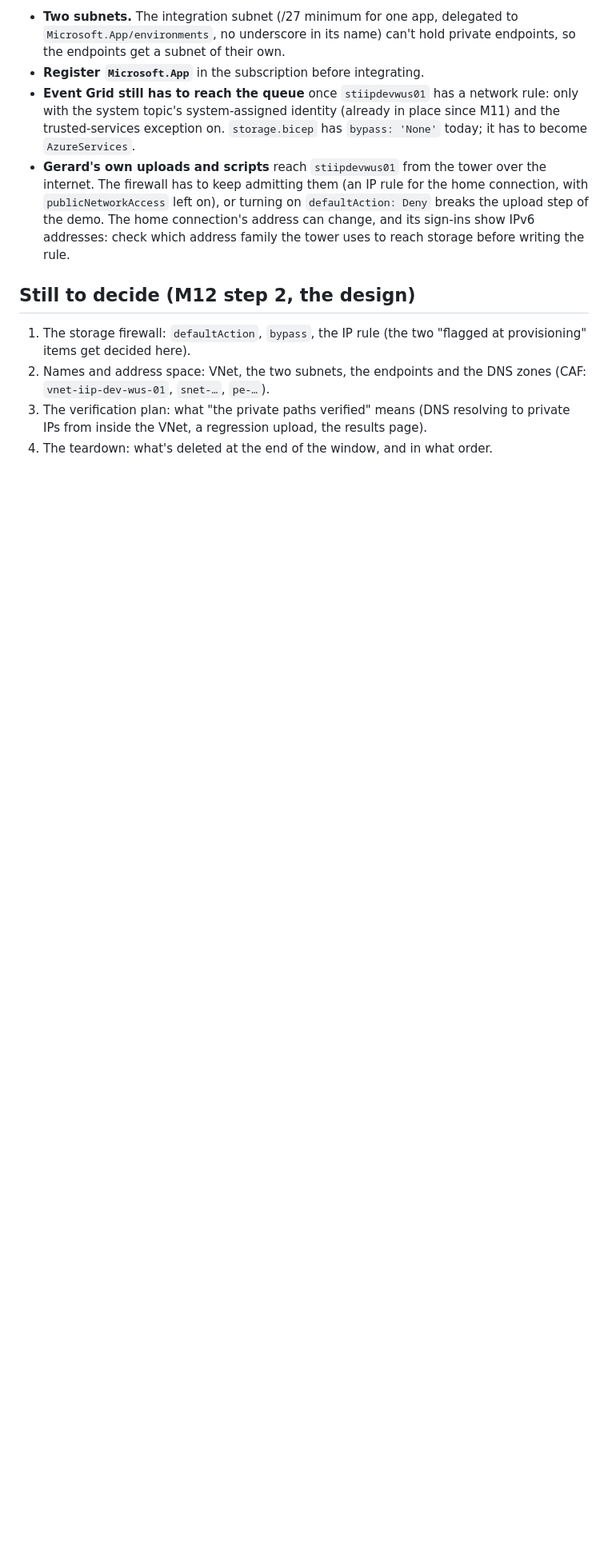
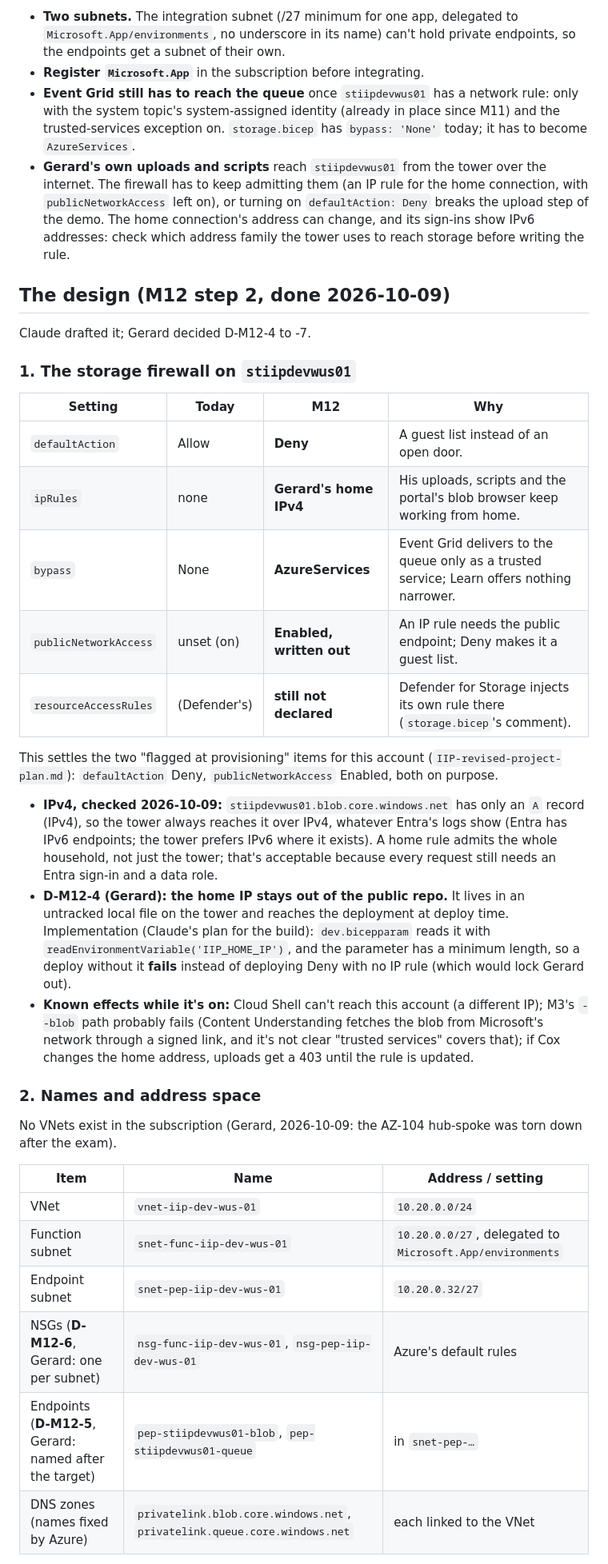
Before and after one commit to geostebovik/geoste-portfolio, a Markdown page: ai-103/m12-prep.md, the part around one of its changes. Shown at 80% size. GitHub-like rendering; blank space fills up the shorter version.

```diff
--- a/ai-103/m12-prep.md
+++ b/ai-103/m12-prep.md
@@ -73,13 +76,53 @@ gateways, or whether they keep their own way out. Learn doesn't say.
   check which address family the tower uses to reach storage before writing
   the rule.
 
-## Still to decide (M12 step 2, the design)
+## The design (M12 step 2, done 2026-10-09)
 
-1. The storage firewall: `defaultAction`, `bypass`, the IP rule (the two
-   "flagged at provisioning" items get decided here).
-2. Names and address space: VNet, the two subnets, the endpoints and the DNS
-   zones (CAF: `vnet-iip-dev-wus-01`, `snet-…`, `pe-…`).
-3. The verification plan: what "the private paths verified" means (DNS
-   resolving to private IPs from inside the VNet, a regression upload, the
-   results page).
-4. The teardown: what's deleted at the end of the window, and in what order.
+Claude drafted it; Gerard decided D-M12-4 to -7.
+
+### 1. The storage firewall on `stiipdevwus01`
+
+| Setting | Today | M12 | Why |
+|---|---|---|---|
+| `defaultAction` | Allow | **Deny** | A guest list instead of an open door. |
+| `ipRules` | none | **Gerard's home IPv4** | His uploads, scripts and the portal's blob browser keep working from home. |
+| `bypass` | None | **AzureServices** | Event Grid delivers to the queue only as a trusted service; Learn offers nothing narrower. |
+| `publicNetworkAccess` | unset (on) | **Enabled, written out** | An IP rule needs the public endpoint; Deny makes it a guest list. |
+| `resourceAccessRules` | (Defender's) | **still not declared** | Defender for Storage injects its own rule there (`storage.bicep`'s comment). |
+
+This settles the two "flagged at provisioning" items for this account
+(`IIP-revised-project-plan.md`): `defaultAction` Deny, `publicNetworkAccess`
+Enabled, both on purpose.
+
+- **IPv4, checked 2026-10-09:** `stiipdevwus01.blob.core.windows.net` has only
+  an `A` record (IPv4), so the tower always reaches it over IPv4, whatever
+  Entra's logs show (Entra has IPv6 endpoints; the tower prefers IPv6 where it
+  exists). A home rule admits the whole household, not just the tower; that's
+  acceptable because every request still needs an Entra sign-in and a data
+  role.
+- **D-M12-4 (Gerard): the home IP stays out of the public repo.** It lives in
+  an untracked local file on the tower and reaches the deployment at deploy
+  time. Implementation (Claude's plan for the build): `dev.bicepparam` reads it
+  with `readEnvironmentVariable('IIP_HOME_IP')`, and the parameter has a
+  minimum length, so a deploy without it **fails** instead of deploying Deny
+  with no IP rule (which would lock Gerard out).
+- **Known effects while it's on:** Cloud Shell can't reach this account (a
+  different IP); M3's `--blob` path probably fails (Content Understanding
+  fetches the blob from Microsoft's network through a signed link, and it's not
+  clear "trusted services" covers that); if Cox changes the home address,
+  uploads get a 403 until the rule is updated.
+
+### 2. Names and address space
+
+No VNets exist in the subscription (Gerard, 2026-10-09: the AZ-104 hub-spoke
+was torn down after the exam).
+
+| Item | Name | Address / setting |
+|---|---|---|
+| VNet | `vnet-iip-dev-wus-01` | `10.20.0.0/24` |
+| Function subnet | `snet-func-iip-dev-wus-01` | `10.20.0.0/27`, delegated to `Microsoft.App/environments` |
+| Endpoint subnet | `snet-pep-iip-dev-wus-01` | `10.20.0.32/27` |
+| NSGs (**D-M12-6**, Gerard: one per subnet) | `nsg-func-iip-dev-wus-01`, `nsg-pep-iip-dev-wus-01` | Azure's default rules |
+| Endpoints (**D-M12-5**, Gerard: named after the target) | `pep-stiipdevwus01-blob`, `pep-stiipdevwus01-queue` | in `snet-pep-…` |
+| DNS zones (names fixed by Azure) | `privatelink.blob.core.windows.net`, `privatelink.queue.core.windows.net` | each linked to the VNet |
+
```
Also changed, not shown: other parts of ai-103/m12-prep.md (+36 -2 lines), ai-103/STATUS.md (+23 -13 lines).
